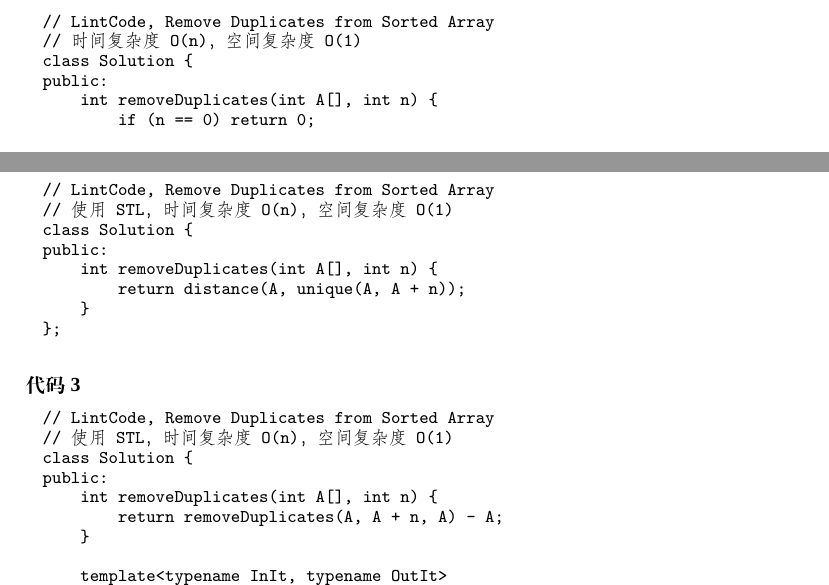
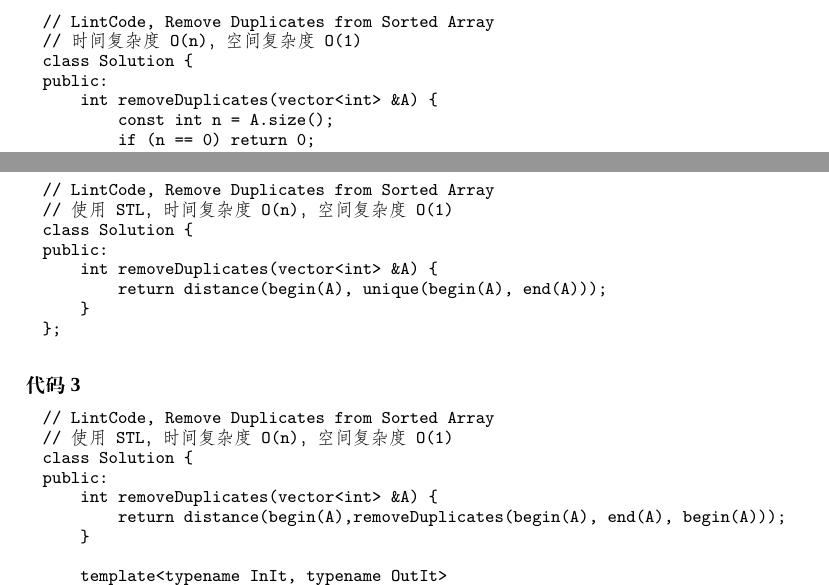
Before and after one commit to qicst23/lintcode, a LaTeX thesis (C++/lintcode-cpp.tex, which reads C++/chapLinearList.tex): two parts of pages 8 and 9 of 247, joined at a grey line, cut so that both start at the same text. Compiled offline with XeLaTeX; a missing font is replaced by an installed copy or a similar font.

Commit message:
remove-duplicates-from-sorted-array

```diff
--- a/C++/chapLinearList.tex
+++ b/C++/chapLinearList.tex
@@ -29,9 +29,9 @@ Your function should return length = 2, and A is now \code{[1,2]}.
 // 时间复杂度O(n)，空间复杂度O(1)
 class Solution {
 public:
-    int removeDuplicates(int A[], int n) {
+    int removeDuplicates(vector<int> &A) {
+        const int n = A.size();
         if (n == 0) return 0;
-
         int index = 0;
         for (int i = 1; i < n; i++) {
             if (A[index] != A[i])
@@ -49,8 +49,8 @@ public:
 // 使用STL，时间复杂度O(n)，空间复杂度O(1)
 class Solution {
 public:
-    int removeDuplicates(int A[], int n) {
-        return distance(A, unique(A, A + n));
+    int removeDuplicates(vector<int> &A) {
+        return distance(begin(A), unique(begin(A), end(A)));
     }
 };
 \end{Code}
@@ -62,8 +62,8 @@ public:
 // 使用STL，时间复杂度O(n)，空间复杂度O(1)
 class Solution {
 public:
-    int removeDuplicates(int A[], int n) {
-        return removeDuplicates(A, A + n, A) - A;
+    int removeDuplicates(vector<int> &A) {
+        return distance(begin(A),removeDuplicates(begin(A), end(A), begin(A)));
     }
 
     template<typename InIt, typename OutIt>
```
Also changed, not shown: C++/lintcode-cpp.pdf.
